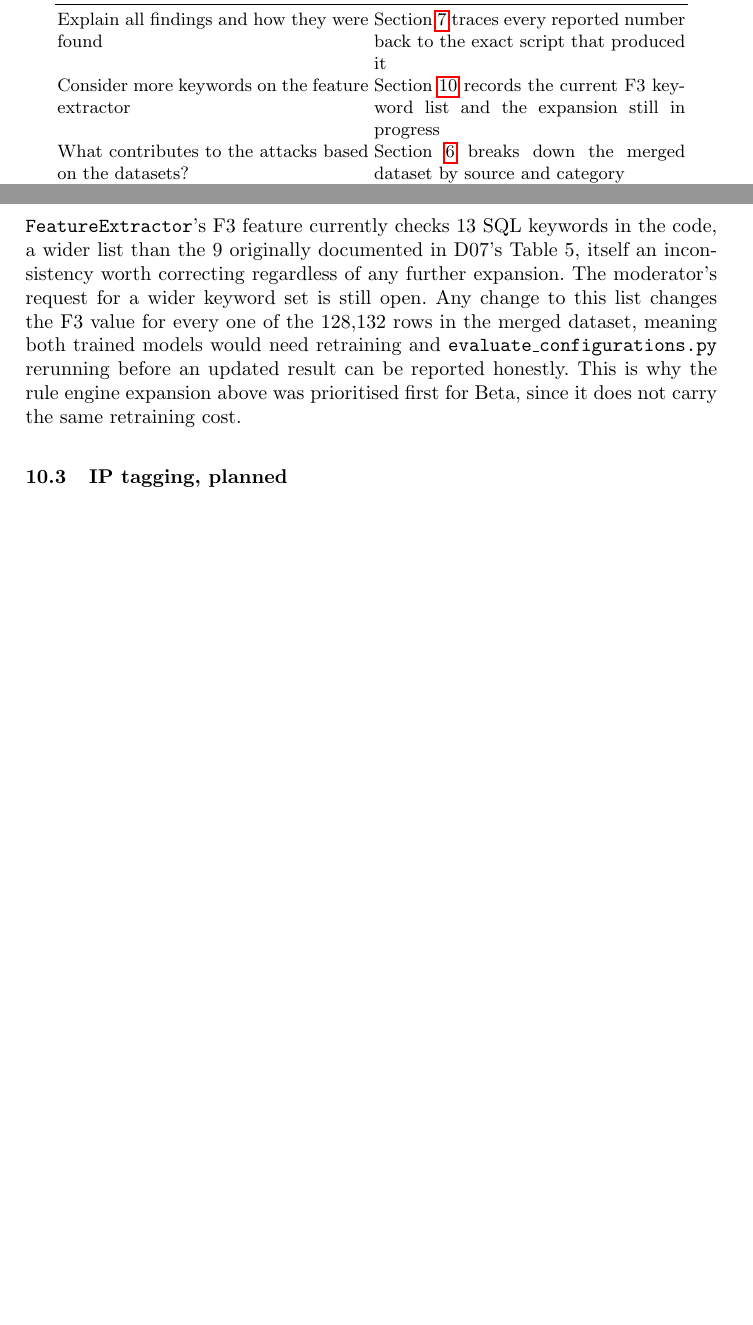
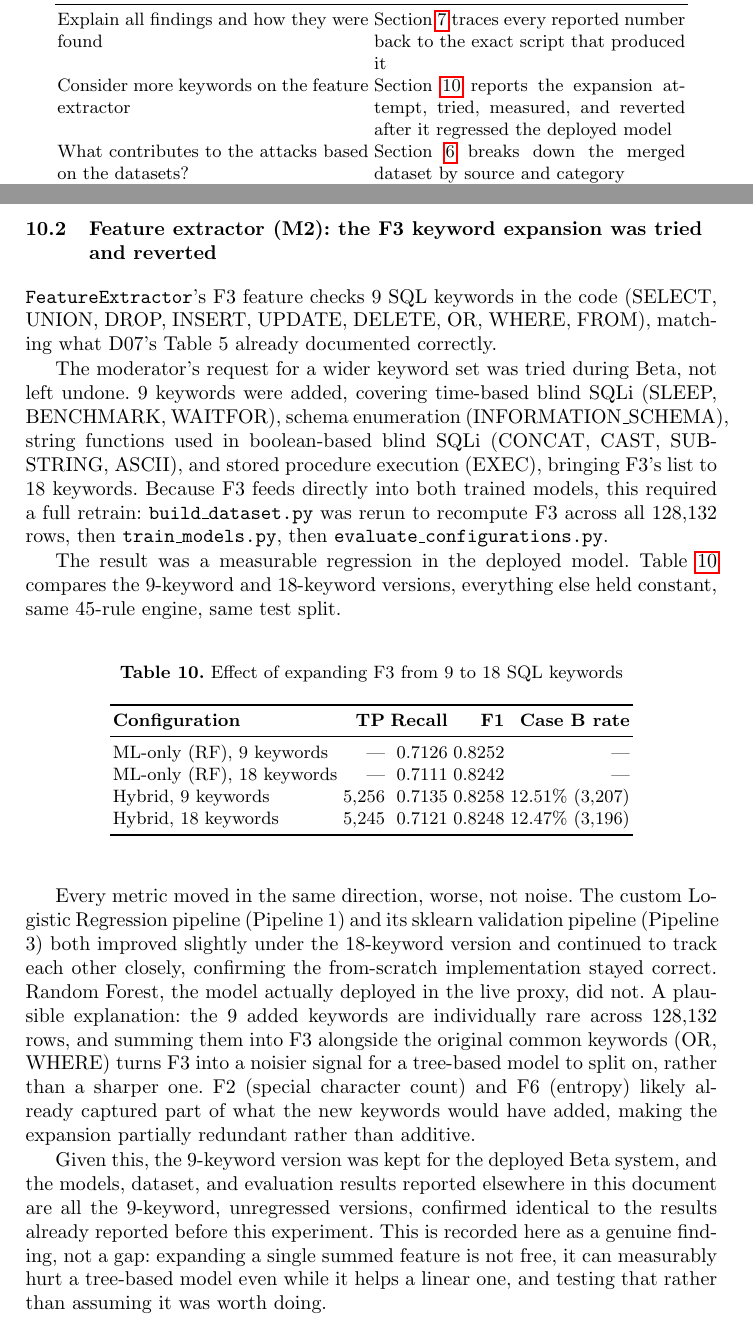
Before and after one commit to MbakzArr/hybrid-waf, a LaTeX thesis (ArehoneMbadaliga_D08_Paper.tex): two parts of pages 3 and 14 of 17 before the commit and two parts of pages 3 and 14 of 18 after it, joined at a grey line, cut so that both start at the same text, the shorter picture padded with empty space. Compiled offline with pdfLaTeX.

Commit message:
Document F3 keyword expansion attempt: tried 9 to 18 keywords, measured regression, reverted, real finding recorded in Section 8

```diff
--- a/ArehoneMbadaliga_D08_Paper.tex
+++ b/ArehoneMbadaliga_D08_Paper.tex
@@ -113,8 +113,8 @@ Explain all findings and how they were found &
 Section~\ref{sec:findings} traces every reported number back to the
 exact script that produced it \\
 Consider more keywords on the feature extractor &
-Section~\ref{sec:expansion} records the current F3 keyword list and the
-expansion still in progress \\
+Section~\ref{sec:expansion} reports the expansion attempt, tried,
+measured, and reverted after it regressed the deployed model \\
 What contributes to the attacks based on the datasets? &
 Section~\ref{sec:dataset} breaks down the merged dataset by source and
 category \\
@@ -613,17 +613,65 @@ just adding rules that happen to fire on already-caught traffic or,
 worse, on benign traffic (false positives on both configurations remain
 at 0).
 
-\subsection{Feature extractor (M2), current state}
-\texttt{FeatureExtractor}'s F3 feature currently checks 13 SQL keywords
-in the code, a wider list than the 9 originally documented in D07's
-Table 5, itself an inconsistency worth correcting regardless of any
-further expansion. The moderator's request for a wider keyword set is
-still open. Any change to this list changes the F3 value for every one
-of the 128{,}132 rows in the merged dataset, meaning both trained models
-would need retraining and \texttt{evaluate\_configurations.py} rerunning
-before an updated result can be reported honestly. This is why the
-rule engine expansion above was prioritised first for Beta, since it
-does not carry the same retraining cost.
+\subsection{Feature extractor (M2): the F3 keyword expansion was tried and reverted}
+\texttt{FeatureExtractor}'s F3 feature checks 9 SQL keywords in the
+code (SELECT, UNION, DROP, INSERT, UPDATE, DELETE, OR, WHERE, FROM),
+matching what D07's Table 5 already documented correctly.
+
+The moderator's request for a wider keyword set was tried during Beta,
+not left undone. 9 keywords were added, covering time-based blind SQLi
+(SLEEP, BENCHMARK, WAITFOR), schema enumeration
+(INFORMATION\_SCHEMA), string functions used in boolean-based blind
+SQLi (CONCAT, CAST, SUBSTRING, ASCII), and stored procedure execution
+(EXEC), bringing F3's list to 18 keywords. Because F3 feeds directly
+into both trained models, this required a full retrain:
+\texttt{build\_dataset.py} was rerun to recompute F3 across all
+128{,}132 rows, then \texttt{train\_models.py}, then
+\texttt{evaluate\_configurations.py}.
+
+The result was a measurable regression in the deployed model.
+Table~\ref{tab:f3attempt} compares the 9-keyword and 18-keyword
+versions, everything else held constant, same 45-rule engine, same
+test split.
+
+\begin{table}[h]
+\centering
+\caption{Effect of expanding F3 from 9 to 18 SQL keywords}
+\label{tab:f3attempt}
+\begin{tabular}{lrrrr}
+\toprule
+\textbf{Configuration} & \textbf{TP} & \textbf{Recall} & \textbf{F1} & \textbf{Case B rate} \\
+\midrule
+ML-only (RF), 9 keywords & --- & 0.7126 & 0.8252 & --- \\
+ML-only (RF), 18 keywords & --- & 0.7111 & 0.8242 & --- \\
+Hybrid, 9 keywords & 5{,}256 & 0.7135 & 0.8258 & 12.51\% (3{,}207) \\
+Hybrid, 18 keywords & 5{,}245 & 0.7121 & 0.8248 & 12.47\% (3{,}196) \\
+\bottomrule
+\end{tabular}
+\end{table}
+
+Every metric moved in the same direction, worse, not noise. The custom
+Logistic Regression pipeline (Pipeline 1) and its sklearn validation
+pipeline (Pipeline 3) both improved slightly under the 18-keyword
+version and continued to track each other closely, confirming the
+from-scratch implementation stayed correct. Random Forest, the model
+actually deployed in the live proxy, did not. A plausible explanation:
+the 9 added keywords are individually rare across 128{,}132 rows, and
+summing them into F3 alongside the original common keywords (OR,
+WHERE) turns F3 into a noisier signal for a tree-based model to split
+on, rather than a sharper one. F2 (special character count) and F6
+(entropy) likely already captured part of what the new keywords would
+have added, making the expansion partially redundant rather than
+additive.
+
+Given this, the 9-keyword version was kept for the deployed Beta
+system, and the models, dataset, and evaluation results reported
+elsewhere in this document are all the 9-keyword, unregressed
+versions, confirmed identical to the results already reported before
+this experiment. This is recorded here as a genuine finding, not a
+gap: expanding a single summed feature is not free, it can measurably
+hurt a tree-based model even while it helps a linear one, and testing
+that rather than assuming it was worth doing.
 
 \subsection{IP tagging, planned}
 The supervisor's suggestion of tagging or tracking source IP addresses
```
Also changed, not shown: ArehoneMbadaliga_D08_Paper.tex (7 more changed lines).
